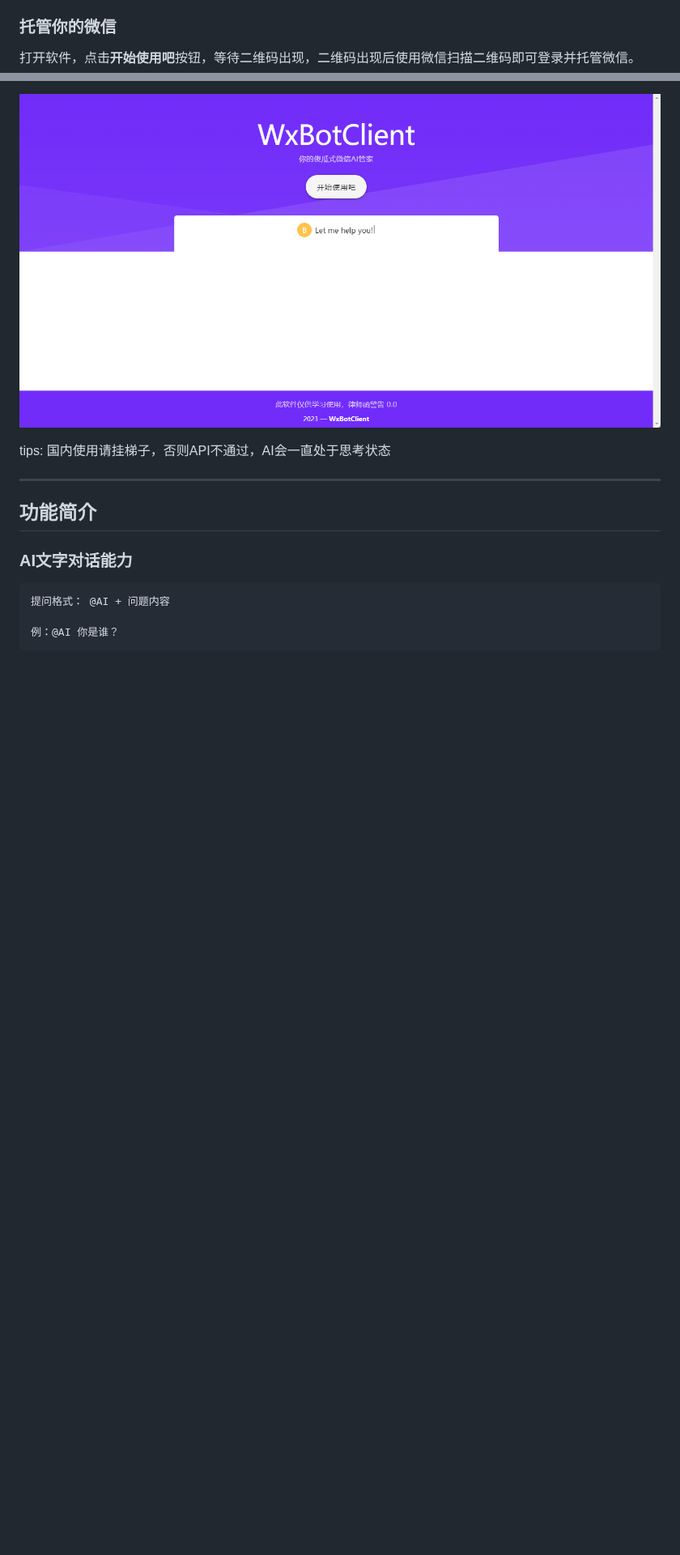
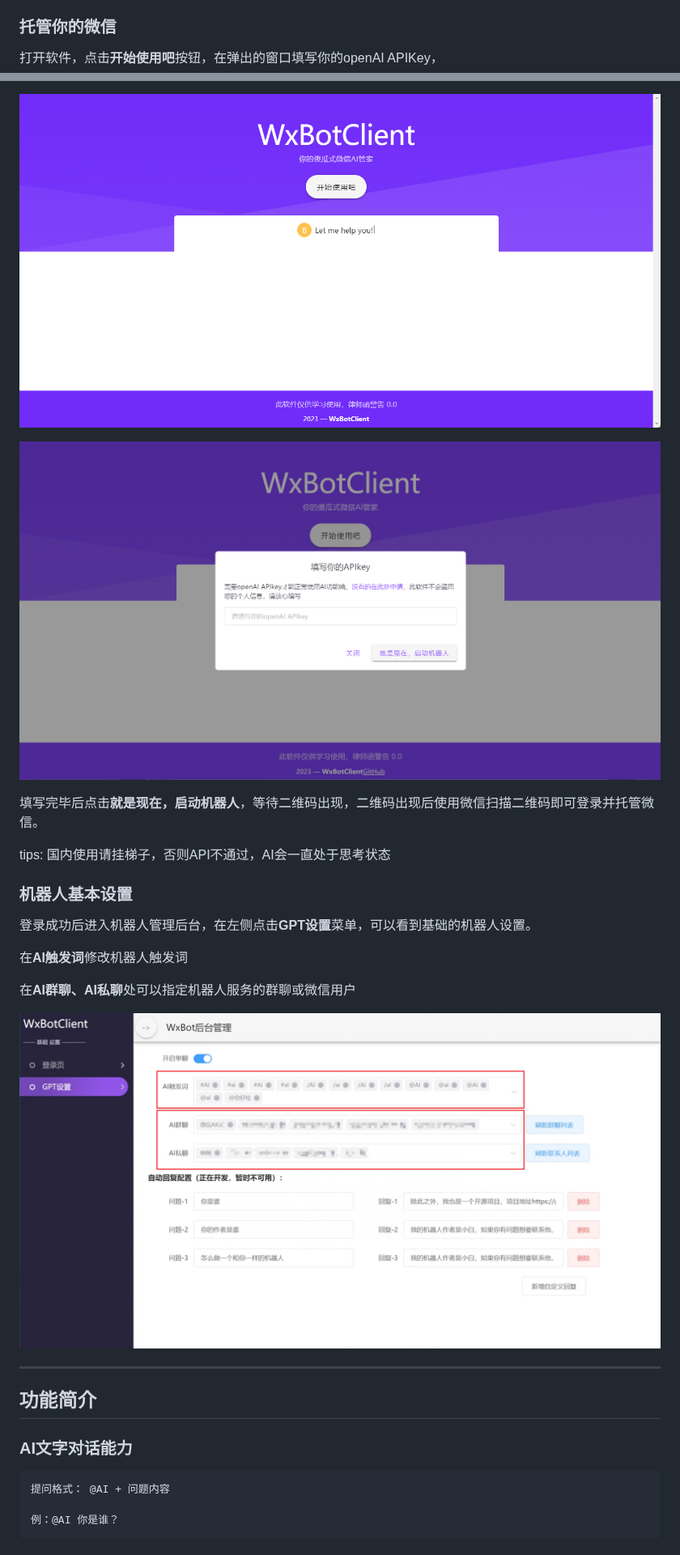
Before and after one commit to WhiteWatson/wx-bot-client, a Markdown page: README.md, 2 parts joined by grey strips. Shown at 81% size. Drawn GitHub-style; pictures changed too: doc/images/apikeyinput.png (added), doc/images/gptsetting.png (added); blank space fills up the shorter version.

```diff
--- a/README.md
+++ b/README.md
@@ -9,11 +9,24 @@
 [releases包下载地址](https://github.com/LittleCCB/wx-bot-client/releases)，在这里你可以下载到已经构建好的 **.exe安装包(windows)**，下载过程中下载软件可能提示文件不安全，可以忽略此提示，下载完成后本地安装即可。
 
 ### 托管你的微信
-打开软件，点击**开始使用吧**按钮，等待二维码出现，二维码出现后使用微信扫描二维码即可登录并托管微信。
+打开软件，点击**开始使用吧**按钮，在弹出的窗口填写你的openAI APIKey，
 
 ![markdown picture](./doc/images/one.png)
 
+![markdown picture](./doc/images/apikeyinput.png)
+
+填写完毕后点击**就是现在，启动机器人**，等待二维码出现，二维码出现后使用微信扫描二维码即可登录并托管微信。
+
 tips: 国内使用请挂梯子，否则API不通过，AI会一直处于思考状态
+
+### 机器人基本设置
+登录成功后进入机器人管理后台，在左侧点击**GPT设置**菜单，可以看到基础的机器人设置。
+
+在**AI触发词**修改机器人触发词
+
+在**AI群聊、AI私聊**处可以指定机器人服务的群聊或微信用户
+
+![markdown picture](./doc/images/gptsetting.png)
 
 ---
 ## 功能简介
```
Also changed, not shown: other parts of README.md (+7 -7 lines).
